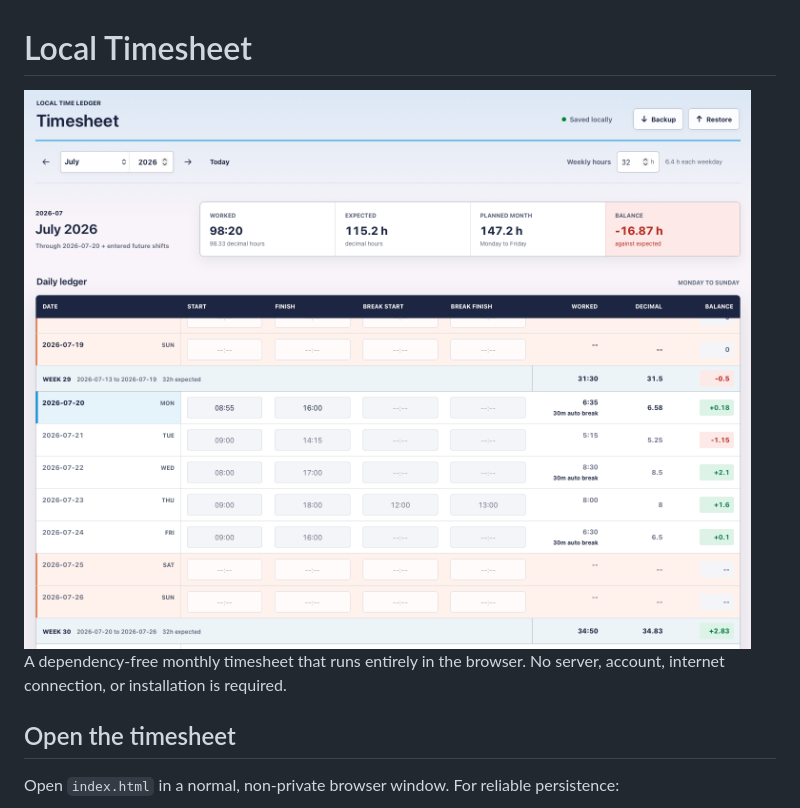
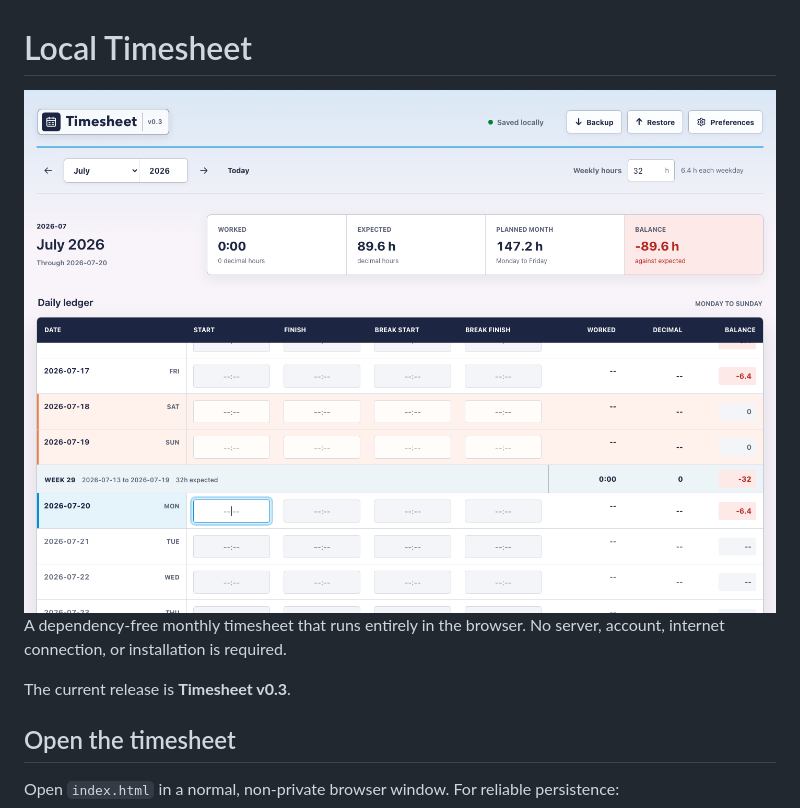
Before and after one commit to reery/Timesheet, a Markdown page: README.md, the part around the change printed below. Drawn GitHub-style; pictures changed too: Timesheet_v03.png (added).

```diff
--- a/README.md
+++ b/README.md
@@ -1,8 +1,10 @@
 # Local Timesheet
 
-<img src="Timesheet_v02.png" alt="Local Timesheet screenshot" width="800">
+<img src="Timesheet_v03.png" alt="Timesheet v0.3 screenshot" width="800">
 
 A dependency-free monthly timesheet that runs entirely in the browser. No server, account, internet connection, or installation is required.
+
+The current release is **Timesheet v0.3**.
 
 ## Open the timesheet
 
```
Also changed, not shown: other parts of README.md (+23 -2 lines), 8 other files.
